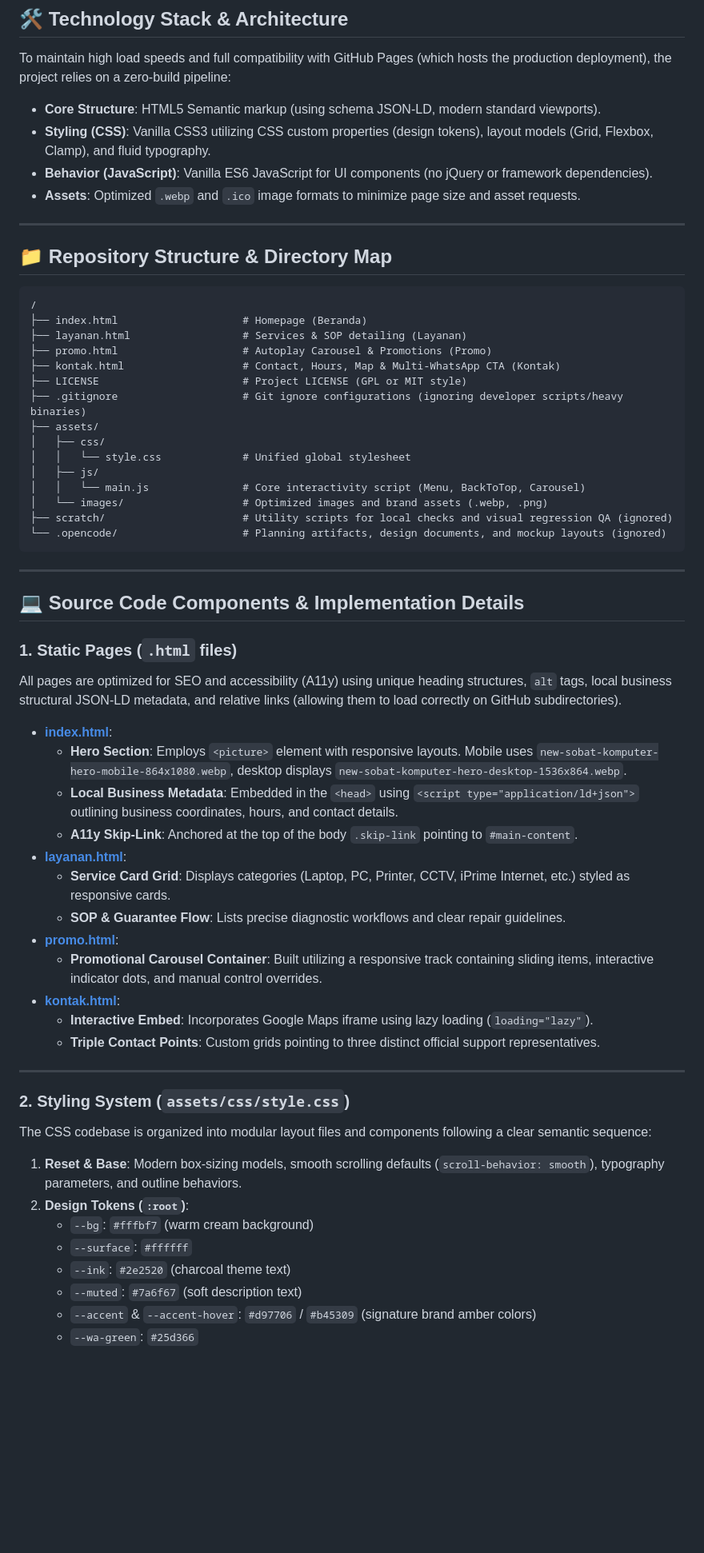
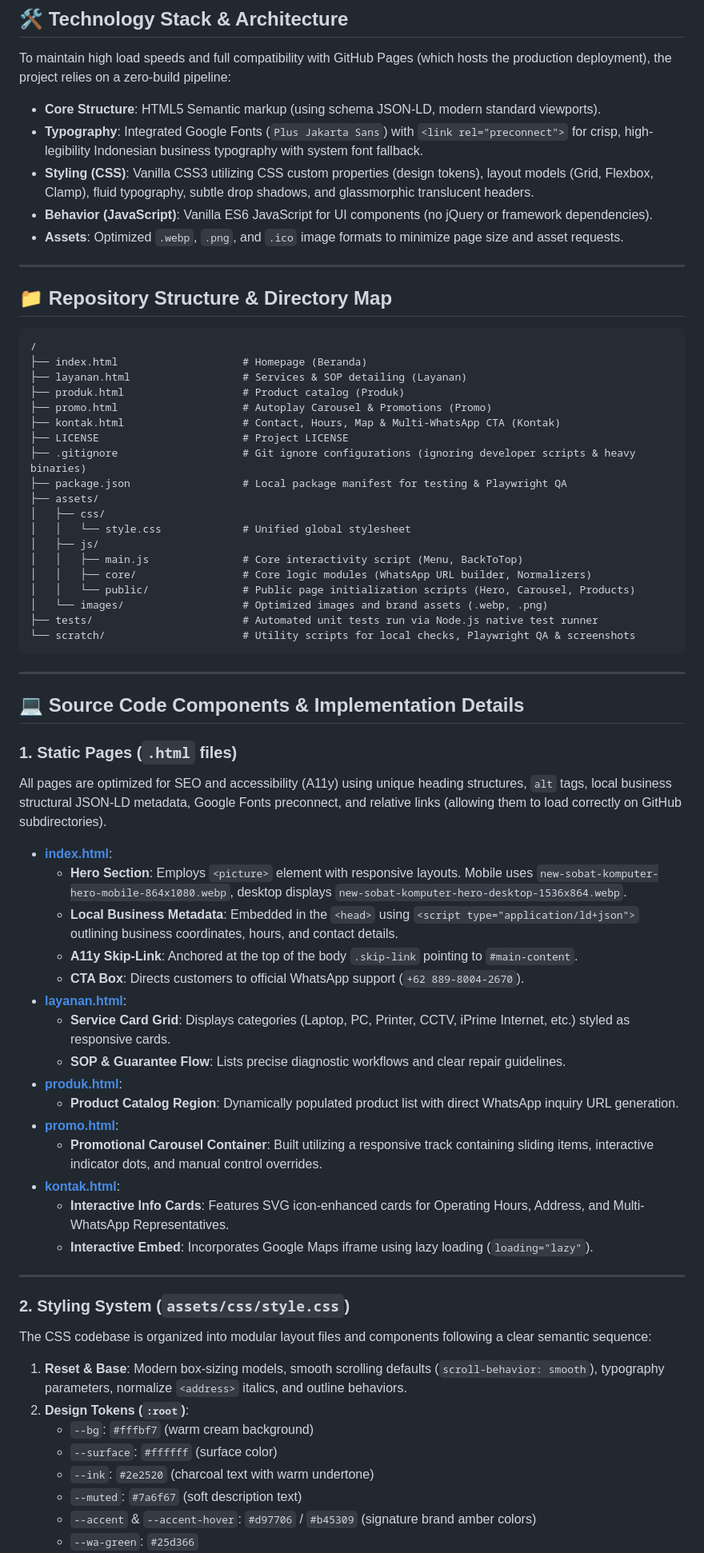
Before and after one commit to alfa-reza/sobat-komputer, a Markdown page: README.md, the part around one of its changes. Shown at 80% size. GitHub-like rendering; blank space fills up the shorter version.

Commit message:
docs: update README with font integration, QA Playwright automation, and CTA details

````diff
--- a/README.md
+++ b/README.md
@@ -9,9 +9,10 @@ Sobat Komputer V2 is a lightweight, high-performance, responsive multi-page stat
 To maintain high load speeds and full compatibility with GitHub Pages (which hosts the production deployment), the project relies on a zero-build pipeline:
 
 *   **Core Structure**: HTML5 Semantic markup (using schema JSON-LD, modern standard viewports).
-*   **Styling (CSS)**: Vanilla CSS3 utilizing CSS custom properties (design tokens), layout models (Grid, Flexbox, Clamp), and fluid typography.
+*   **Typography**: Integrated Google Fonts (`Plus Jakarta Sans`) with `<link rel="preconnect">` for crisp, high-legibility Indonesian business typography with system font fallback.
+*   **Styling (CSS)**: Vanilla CSS3 utilizing CSS custom properties (design tokens), layout models (Grid, Flexbox, Clamp), fluid typography, subtle drop shadows, and glassmorphic translucent headers.
 *   **Behavior (JavaScript)**: Vanilla ES6 JavaScript for UI components (no jQuery or framework dependencies).
-*   **Assets**: Optimized `.webp` and `.ico` image formats to minimize page size and asset requests.
+*   **Assets**: Optimized `.webp`, `.png`, and `.ico` image formats to minimize page size and asset requests.
 
 ---
 
@@ -21,18 +22,22 @@ To maintain high load speeds and full compatibility with GitHub Pages (which hos
 /
 ├── index.html                    # Homepage (Beranda)
 ├── layanan.html                  # Services & SOP detailing (Layanan)
+├── produk.html                   # Product catalog (Produk)
 ├── promo.html                    # Autoplay Carousel & Promotions (Promo)
 ├── kontak.html                   # Contact, Hours, Map & Multi-WhatsApp CTA (Kontak)
-├── LICENSE                       # Project LICENSE (GPL or MIT style)
-├── .gitignore                    # Git ignore configurations (ignoring developer scripts/heavy binaries)
+├── LICENSE                       # Project LICENSE
+├── .gitignore                    # Git ignore configurations (ignoring developer scripts & heavy binaries)
+├── package.json                  # Local package manifest for testing & Playwright QA
 ├── assets/
 │   ├── css/
 │   │   └── style.css             # Unified global stylesheet
 │   ├── js/
-│   │   └── main.js               # Core interactivity script (Menu, BackToTop, Carousel)
+│   │   ├── main.js               # Core interactivity script (Menu, BackToTop)
+│   │   ├── core/                 # Core logic modules (WhatsApp URL builder, Normalizers)
+│   │   └── public/               # Public page initialization scripts (Hero, Carousel, Products)
 │   └── images/                   # Optimized images and brand assets (.webp, .png)
-├── scratch/                      # Utility scripts for local checks and visual regression QA (ignored)
-└── .opencode/                    # Planning artifacts, design documents, and mockup layouts (ignored)
+├── tests/                        # Automated unit tests run via Node.js native test runner
+└── scratch/                      # Utility scripts for local checks, Playwright QA & screenshots
 ```
 
 ---
@@ -41,5 +46,5 @@ To maintain high load speeds and full compatibility with GitHub Pages (which hos
 
 ### 1. Static Pages (`.html` files)
 
-All pages are optimized for SEO and accessibility (A11y) using unique heading structures, `alt` tags, local business structural JSON-LD metadata, and relative links (allowing them to load correctly on GitHub subdirectories).
+All pages are optimized for SEO and accessibility (A11y) using unique heading structures, `alt` tags, local business structural JSON-LD metadata, Google Fonts preconnect, and relative links (allowing them to load correctly on GitHub subdirectories).
 
@@ -47,14 +52,17 @@ All pages are optimized for SEO and accessibility (A11y) using unique heading st
     *   **Hero Section**: Employs `<picture>` element with responsive layouts. Mobile uses `new-sobat-komputer-hero-mobile-864x1080.webp`, desktop displays `new-sobat-komputer-hero-desktop-1536x864.webp`.
     *   **Local Business Metadata**: Embedded in the `<head>` using `<script type="application/ld+json">` outlining business coordinates, hours, and contact details.
     *   **A11y Skip-Link**: Anchored at the top of the body `.skip-link` pointing to `#main-content`.
-*   **[layanan.html](file:///home/alfareza/Project/sobat-komputer/layanan.html)**:
+    *   **CTA Box**: Directs customers to official WhatsApp support (`+62 889-8004-2670`).
+*   **[layanan.html](layanan.html)**:
     *   **Service Card Grid**: Displays categories (Laptop, PC, Printer, CCTV, iPrime Internet, etc.) styled as responsive cards.
     *   **SOP & Guarantee Flow**: Lists precise diagnostic workflows and clear repair guidelines.
-*   **[promo.html](file:///home/alfareza/Project/sobat-komputer/promo.html)**:
+*   **[produk.html](produk.html)**:
+    *   **Product Catalog Region**: Dynamically populated product list with direct WhatsApp inquiry URL generation.
+*   **[promo.html](promo.html)**:
     *   **Promotional Carousel Container**: Built utilizing a responsive track containing sliding items, interactive indicator dots, and manual control overrides.
-*   **[kontak.html](file:///home/alfareza/Project/sobat-komputer/kontak.html)**:
+*   **[kontak.html](kontak.html)**:
+    *   **Interactive Info Cards**: Features SVG icon-enhanced cards for Operating Hours, Address, and Multi-WhatsApp Representatives.
     *   **Interactive Embed**: Incorporates Google Maps iframe using lazy loading (`loading="lazy"`).
-    *   **Triple Contact Points**: Custom grids pointing to three distinct official support representatives.
 
 ---
 
@@ -62,11 +70,11 @@ All pages are optimized for SEO and accessibility (A11y) using unique heading st
 
 The CSS codebase is organized into modular layout files and components following a clear semantic sequence:
 
-1.  **Reset & Base**: Modern box-sizing models, smooth scrolling defaults (`scroll-behavior: smooth`), typography parameters, and outline behaviors.
+1.  **Reset & Base**: Modern box-sizing models, smooth scrolling defaults (`scroll-behavior: smooth`), typography parameters, normalize `<address>` italics, and outline behaviors.
 2.  **Design Tokens (`:root`)**:
     *   `--bg`: `#fffbf7` (warm cream background)
-    *   `--surface`: `#ffffff`
-    *   `--ink`: `#2e2520` (charcoal theme text)
+    *   `--surface`: `#ffffff` (surface color)
+    *   `--ink`: `#2e2520` (charcoal text with warm undertone)
     *   `--muted`: `#7a6f67` (soft description text)
     *   `--accent` & `--accent-hover`: `#d97706` / `#b45309` (signature brand amber colors)
     *   `--wa-green`: `#25d366`
````
Also changed, not shown: other parts of README.md (+16 -24 lines).
